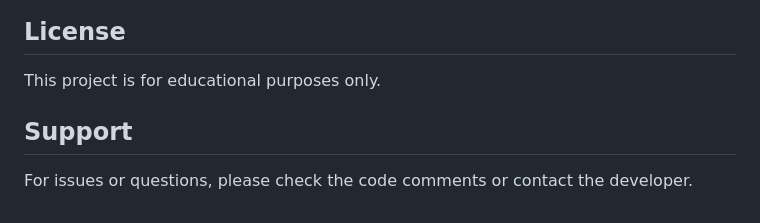
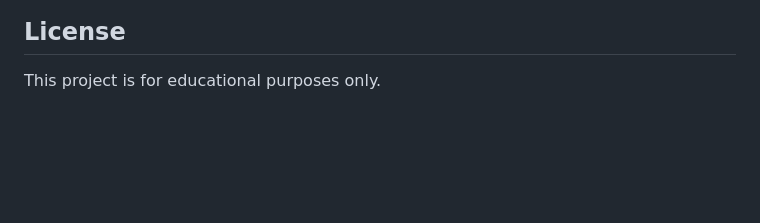
Before and after one commit to GaganAkash/Smart-Campus, a Markdown page: README.md, the part around the change. GitHub-like rendering; blank space fills up the shorter version.

Commit message:
Remove support section from README

```diff
--- a/README.md
+++ b/README.md
@@ -155,7 +155,3 @@ This is an academic project for MCA 1st semester. For improvements:
 ## License
 
 This project is for educational purposes only.
-
-## Support
-
-For issues or questions, please check the code comments or contact the developer.
```
